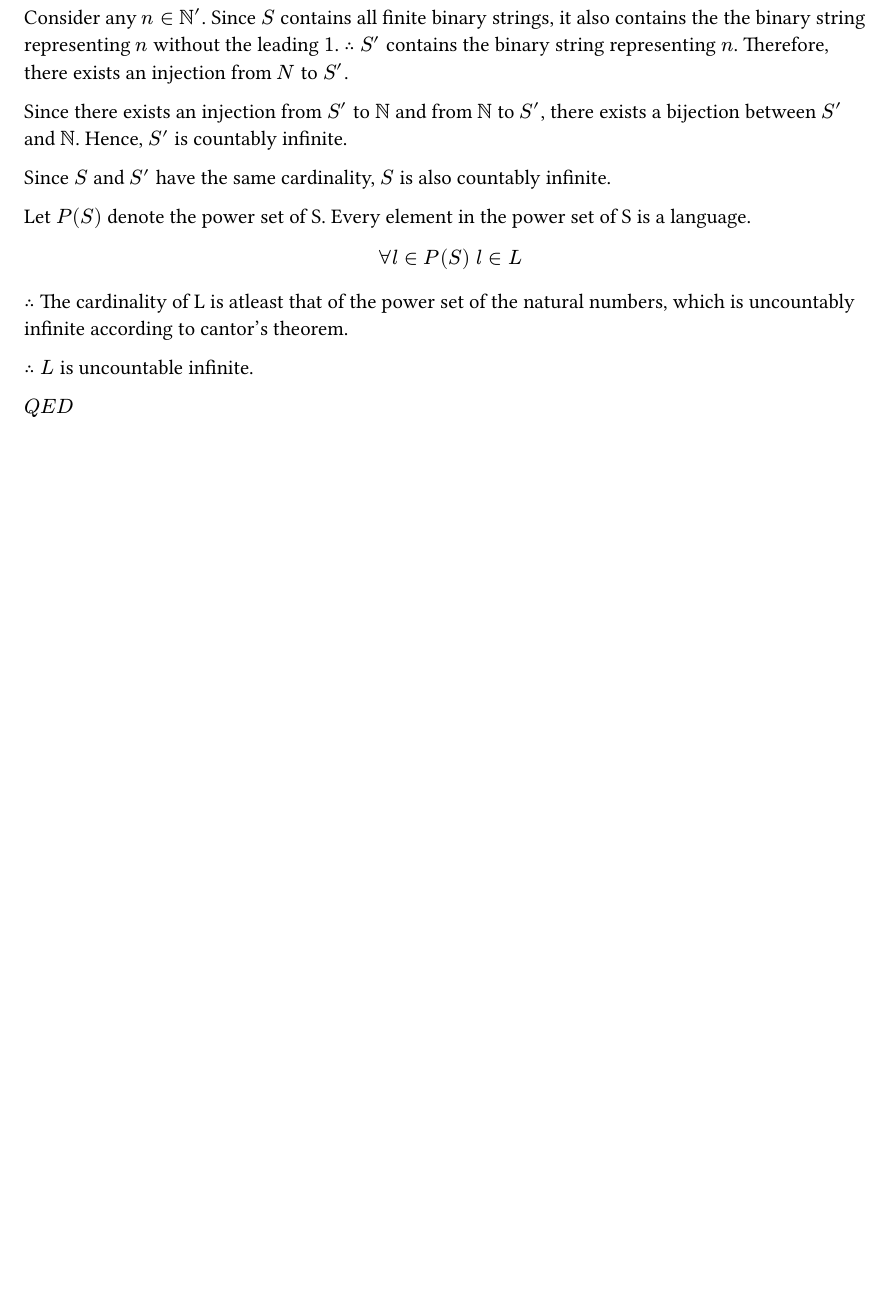
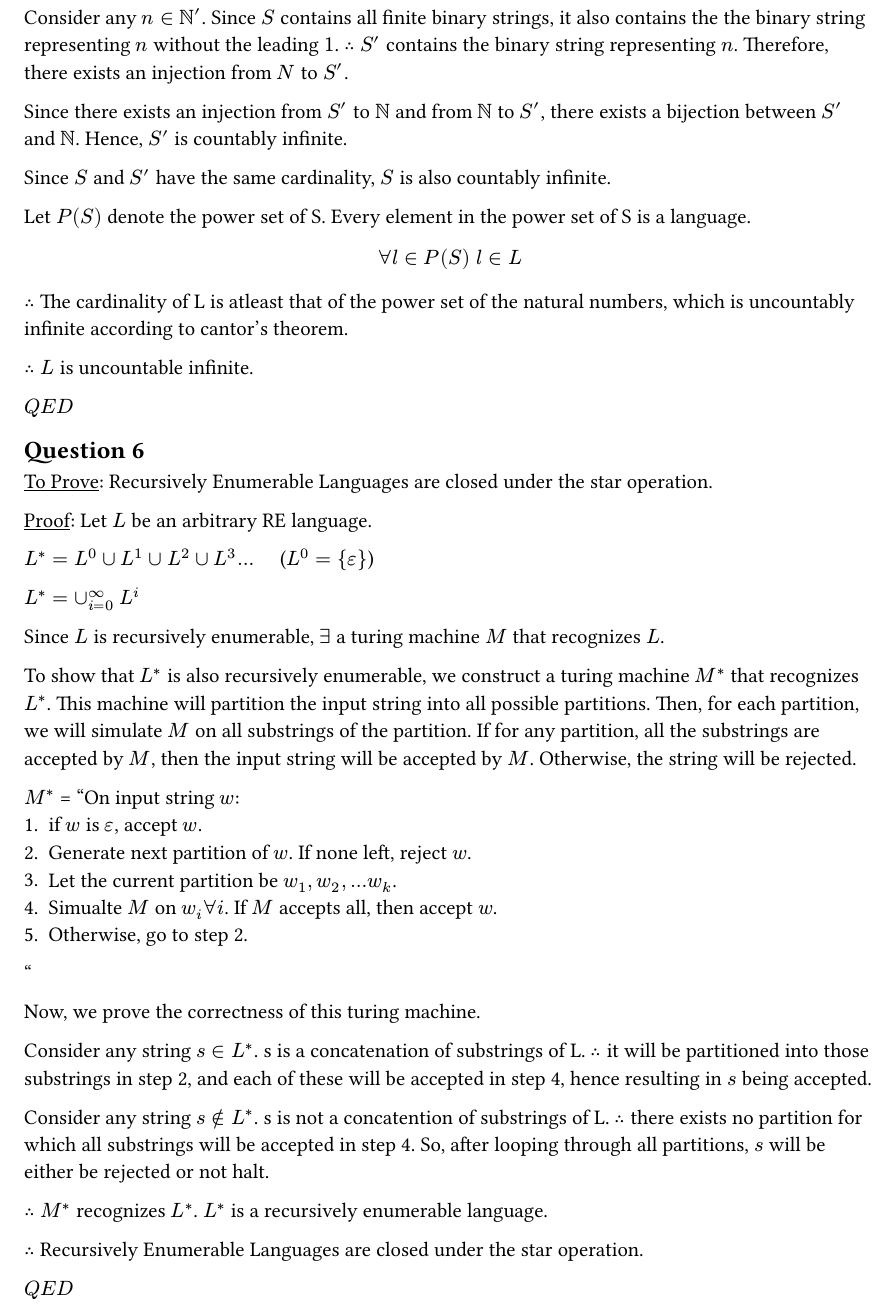
Before and after one commit to PraneethJain/Automata-Theory, a Typst document (Theory_Assignment_2/AT_2022101093.typ): part of page 6 of 6, cut so that both start at the same text, the shorter picture padded with empty space. The pictures show the PDF file Theory_Assignment_2/AT_2022101093.pdf that the author committed with the source.

Commit message:
solved q6

```diff
--- a/Theory_Assignment_2/AT_2022101093.typ
+++ b/Theory_Assignment_2/AT_2022101093.typ
@@ -252,3 +252,37 @@ $therefore$ The cardinality of L is atleast that of the power set of the natural
 $therefore L$ is uncountable infinite.
 
 $Q E D$
+
+== Question 6
+#underline[To Prove]: Recursively Enumerable Languages are closed under the star operation.
+
+#underline[Proof]: Let $L$ be an arbitrary RE language.
+
+$L^* = L^0 union L^1 union L^2 union L^3 ... space space space$ ($L^0 = {epsilon}$)
+
+$L^* = union_(i=0)^infinity L^i$
+
+
+Since $L$ is recursively enumerable, $exists$ a turing machine $M$ that recognizes $L$.
+
+To show that $L^*$ is also recursively enumerable, we construct a turing machine $M^*$ that recognizes $L^*$. This machine will partition the input string into all possible partitions. Then, for each partition, we will simulate $M$ on all substrings of the partition. If for any partition, all the substrings are accepted by $M$, then the input string will be accepted by $M$. Otherwise, the string will be rejected.
+
+$M^*$ = "On input string $w$:
+  1. if $w$ is $epsilon$, accept $w$.
+  2. Generate next partition of $w$. If none left, reject $w$.
+  3. Let the current partition be $w_1, w_2, ... w_k$.
+  4. Simualte $M$ on $w_i forall i$. If $M$ accepts all, then accept $w$.
+  5. Otherwise, go to step 2.
+"
+
+Now, we prove the correctness of this turing machine.
+
+Consider any string $s in L^*$. s is a concatenation of substrings of L. $therefore$ it will be partitioned into those substrings in step 2, and each of these will be accepted in step 4, hence resulting in $s$ being accepted.
+
+Consider any string $s in.not L^*$. s is not a concatention of substrings of L. $therefore$ there exists no partition for which all substrings will be accepted in step 4. So, after looping through all partitions, $s$ will be either be rejected or not halt.
+
+$therefore M^*$ recognizes $L^*$. $L^*$ is a recursively enumerable language.
+
+$therefore$ Recursively Enumerable Languages are closed under the star operation.
+
+$Q E D$
```
Also changed, not shown: Theory_Assignment_2/AT_2022101093.pdf.
